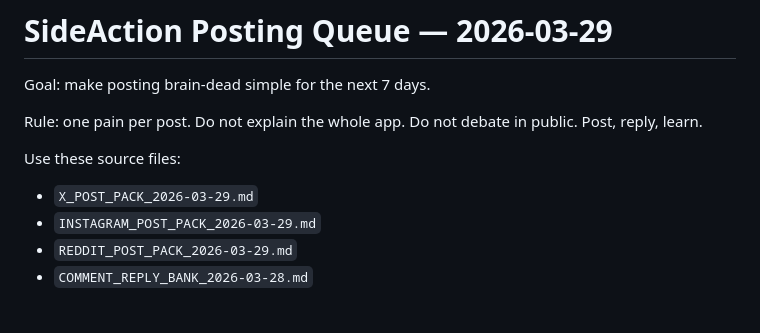
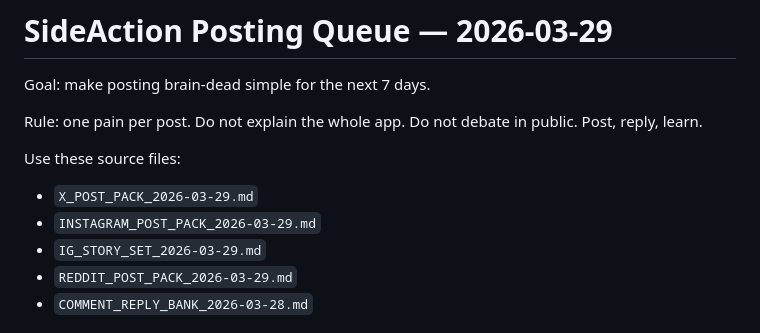
Before and after one commit to bradonisbusiness-oss/sideaction-web, a Markdown page: POSTING_QUEUE_2026-03-29.md, the part around the change. Rendered like a GitHub page.

Commit message:
Add ready-to-post Instagram story set

```diff
--- a/POSTING_QUEUE_2026-03-29.md
+++ b/POSTING_QUEUE_2026-03-29.md
@@ -7,6 +7,7 @@ Rule: one pain per post. Do not explain the whole app. Do not debate in public.
 Use these source files:
 - `X_POST_PACK_2026-03-29.md`
 - `INSTAGRAM_POST_PACK_2026-03-29.md`
+- `IG_STORY_SET_2026-03-29.md`
 - `REDDIT_POST_PACK_2026-03-29.md`
 - `COMMENT_REPLY_BANK_2026-03-28.md`
 
```
Also changed, not shown: IG_STORY_SET_2026-03-29.md (added, +86 -0 lines).
